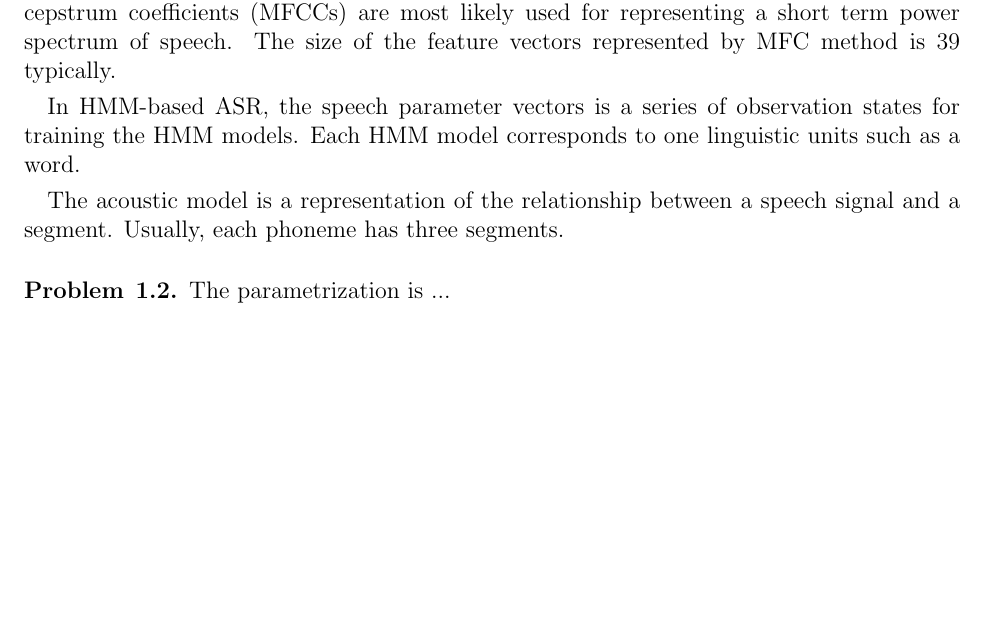
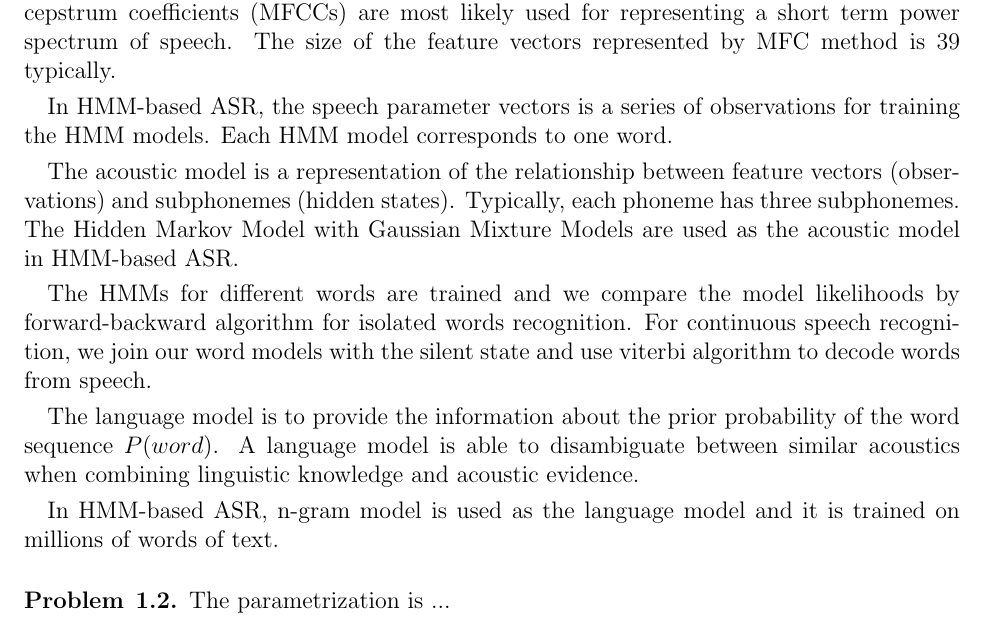
Before and after one commit to chris4540/DT2112_SpeechTech, a LaTeX problem sheet (home_exam/home_exam.tex): part of the page, cut so that both start at the same text, the shorter picture padded with empty space. Compiled offline with pdfLaTeX.

Commit message:
[Task 1] Add 1.1

```diff
--- a/home_exam/home_exam.tex
+++ b/home_exam/home_exam.tex
@@ -43,14 +43,27 @@
     representing a short term power spectrum of speech. The size of the
     feature vectors represented by MFC method is 39 typically.
 
-    In HMM-based ASR, the speech parameter vectors is a series of observation
-    states for training the HMM models. Each HMM model corresponds to one
-    linguistic units such as a word.
+    In HMM-based ASR, the speech parameter vectors is a series of observations
+    for training the HMM models. Each HMM model corresponds to one word.
 
-    The acoustic model is a representation of the relationship between a speech
-    signal and a segment. Usually, each phoneme has three segments.
+    The acoustic model is a representation of the relationship between feature
+    vectors (observations) and subphonemes (hidden states).
+    Typically, each phoneme has three subphonemes. The Hidden Markov Model with
+    Gaussian Mixture Models are used as the acoustic model in HMM-based ASR.
 
-    % The language models are...
+    The HMMs for different words are trained and we compare the model likelihoods
+    by forward-backward algorithm for isolated words recognition. For continuous
+    speech recognition, we join our word models with the silent state and use viterbi
+    algorithm to decode words from speech.
+
+    The language model is to provide the information about the prior probability
+    of the word sequence $P(word)$. A language model is able to disambiguate between
+    similar acoustics when combining linguistic knowledge and acoustic evidence.
+    % For example, "ice cream" and "I scream" can be disambiguated with the language
+    % model even though their pronunciation are the same.
+
+    In HMM-based ASR, n-gram model is used as the language model and it is trained
+    on millions of words of text.
     % an N-best list
 \end{problem}
 
```
